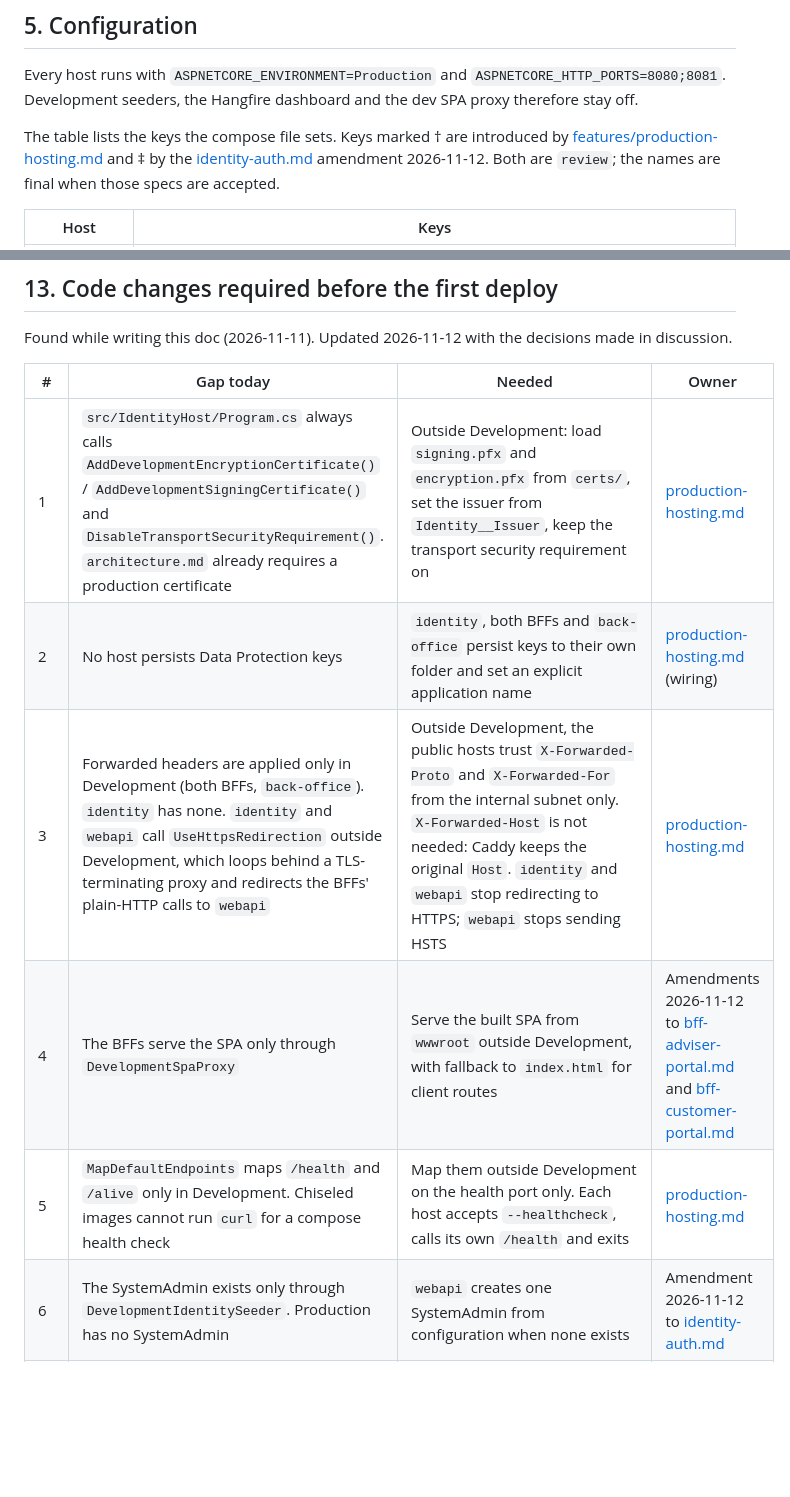
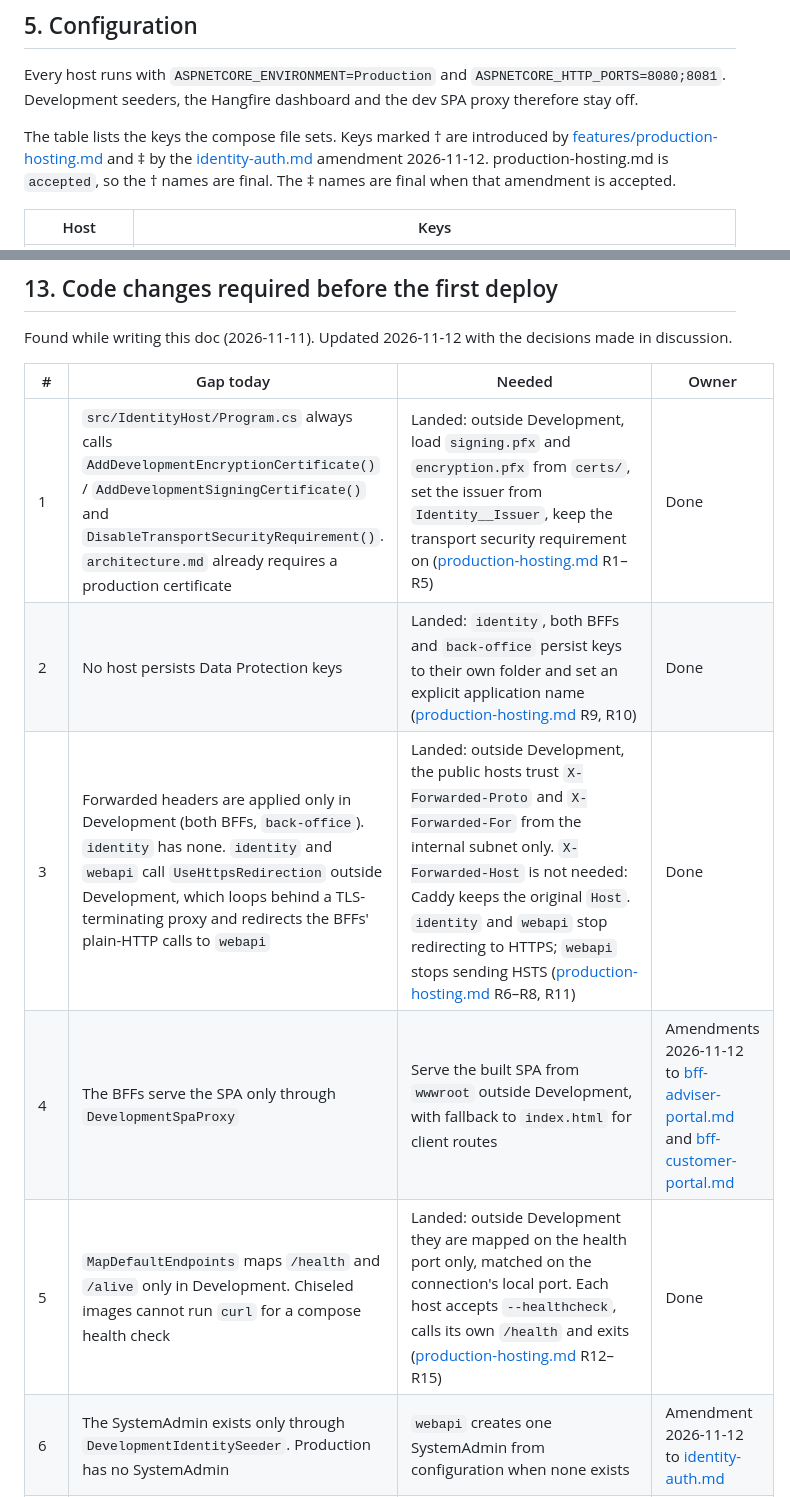
Before and after one commit to louis297/MyWealthV2, a Markdown page: docs/deployment.md, 2 parts joined by grey strips. GitHub-like rendering; blank space fills up the shorter version.

Commit message:
Mark production hosting code changes as landed
Co-Authored-By: Claude Opus 5.5 <noreply@anthropic.com>

```diff
--- a/docs/deployment.md
+++ b/docs/deployment.md
@@ -129,7 +129,7 @@ flowchart LR
 
 Every host runs with `ASPNETCORE_ENVIRONMENT=Production` and `ASPNETCORE_HTTP_PORTS=8080;8081`. Development seeders, the Hangfire dashboard and the dev SPA proxy therefore stay off.
 
-The table lists the keys the compose file sets. Keys marked † are introduced by [features/production-hosting.md](features/production-hosting.md) and ‡ by the [identity-auth.md](features/identity-auth.md) amendment 2026-11-12. Both are `review`; the names are final when those specs are accepted.
+The table lists the keys the compose file sets. Keys marked † are introduced by [features/production-hosting.md](features/production-hosting.md) and ‡ by the [identity-auth.md](features/identity-auth.md) amendment 2026-11-12. production-hosting.md is `accepted`, so the † names are final. The ‡ names are final when that amendment is accepted.
 
 | Host | Keys |
 | --- | --- |
@@ -299,11 +299,11 @@ Found while writing this doc (2026-11-11). Updated 2026-11-12 with the decisions
 
 | # | Gap today | Needed | Owner |
 | --- | --- | --- | --- |
-| 1 | `src/IdentityHost/Program.cs` always calls `AddDevelopmentEncryptionCertificate()` / `AddDevelopmentSigningCertificate()` and `DisableTransportSecurityRequirement()`. `architecture.md` already requires a production certificate | Outside Development: load `signing.pfx` and `encryption.pfx` from `certs/`, set the issuer from `Identity__Issuer`, keep the transport security requirement on | [production-hosting.md](features/production-hosting.md) |
-| 2 | No host persists Data Protection keys | `identity`, both BFFs and `back-office` persist keys to their own folder and set an explicit application name | [production-hosting.md](features/production-hosting.md) (wiring) |
-| 3 | Forwarded headers are applied only in Development (both BFFs, `back-office`). `identity` has none. `identity` and `webapi` call `UseHttpsRedirection` outside Development, which loops behind a TLS-terminating proxy and redirects the BFFs' plain-HTTP calls to `webapi` | Outside Development, the public hosts trust `X-Forwarded-Proto` and `X-Forwarded-For` from the internal subnet only. `X-Forwarded-Host` is not needed: Caddy keeps the original `Host`. `identity` and `webapi` stop redirecting to HTTPS; `webapi` stops sending HSTS | [production-hosting.md](features/production-hosting.md) |
+| 1 | `src/IdentityHost/Program.cs` always calls `AddDevelopmentEncryptionCertificate()` / `AddDevelopmentSigningCertificate()` and `DisableTransportSecurityRequirement()`. `architecture.md` already requires a production certificate | Landed: outside Development, load `signing.pfx` and `encryption.pfx` from `certs/`, set the issuer from `Identity__Issuer`, keep the transport security requirement on ([production-hosting.md](features/production-hosting.md) R1–R5) | Done |
+| 2 | No host persists Data Protection keys | Landed: `identity`, both BFFs and `back-office` persist keys to their own folder and set an explicit application name ([production-hosting.md](features/production-hosting.md) R9, R10) | Done |
+| 3 | Forwarded headers are applied only in Development (both BFFs, `back-office`). `identity` has none. `identity` and `webapi` call `UseHttpsRedirection` outside Development, which loops behind a TLS-terminating proxy and redirects the BFFs' plain-HTTP calls to `webapi` | Landed: outside Development, the public hosts trust `X-Forwarded-Proto` and `X-Forwarded-For` from the internal subnet only. `X-Forwarded-Host` is not needed: Caddy keeps the original `Host`. `identity` and `webapi` stop redirecting to HTTPS; `webapi` stops sending HSTS ([production-hosting.md](features/production-hosting.md) R6–R8, R11) | Done |
 | 4 | The BFFs serve the SPA only through `DevelopmentSpaProxy` | Serve the built SPA from `wwwroot` outside Development, with fallback to `index.html` for client routes | Amendments 2026-11-12 to [bff-adviser-portal.md](features/bff-adviser-portal.md) and [bff-customer-portal.md](features/bff-customer-portal.md) |
-| 5 | `MapDefaultEndpoints` maps `/health` and `/alive` only in Development. Chiseled images cannot run `curl` for a compose health check | Map them outside Development on the health port only. Each host accepts `--healthcheck`, calls its own `/health` and exits | [production-hosting.md](features/production-hosting.md) |
+| 5 | `MapDefaultEndpoints` maps `/health` and `/alive` only in Development. Chiseled images cannot run `curl` for a compose health check | Landed: outside Development they are mapped on the health port only, matched on the connection's local port. Each host accepts `--healthcheck`, calls its own `/health` and exits ([production-hosting.md](features/production-hosting.md) R12–R15) | Done |
 | 6 | The SystemAdmin exists only through `DevelopmentIdentitySeeder`. Production has no SystemAdmin | `webapi` creates one SystemAdmin from configuration when none exists | Amendment 2026-11-12 to [identity-auth.md](features/identity-auth.md) |
 | 7 | `TestSeed` runs only in Development. [tenants.md](features/tenants.md) R17 allows seeding only in Development | Decided 2026-11-12: no demo data for the first deploy. Recorded in [future-plans.md](future-plans.md) §5 | — |
 | 8 | The AppHost is Azure-shaped (`AddAzureContainerAppEnvironment`, `AddAzureSqlServer`) | The `deploy/` folder (§5). The AppHost stays the Development orchestrator. Config | Config |
```
